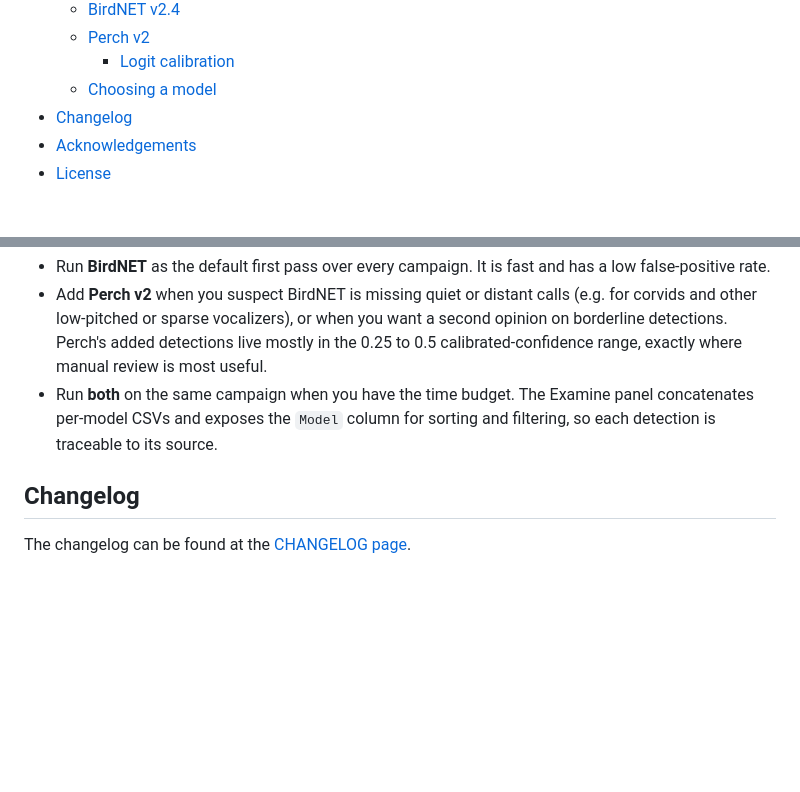
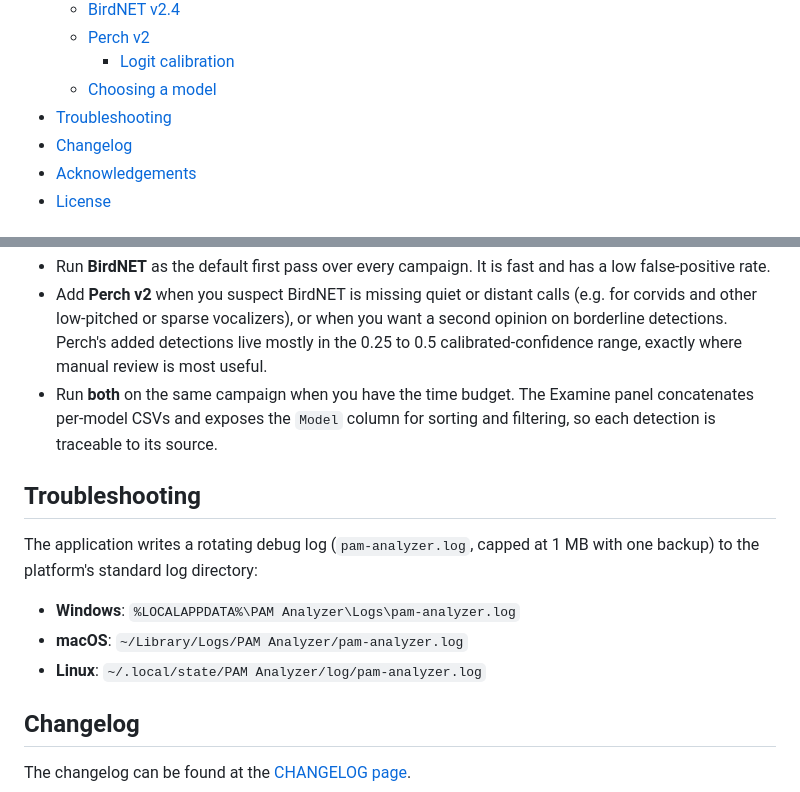
Before and after one commit to kenwer/pam-analyzer, a Markdown page: README.md, 2 parts joined by grey strips. Drawn GitHub-style; blank space fills up the shorter version.

Commit message:
Add debug log info to the readme

```diff
--- a/README.md
+++ b/README.md
@@ -25,6 +25,7 @@ Automated bird species detection from acoustic recordings.
   - [Perch v2](#perch-v2)
     - [Logit calibration](#logit-calibration)
   - [Choosing a model](#choosing-a-model)
+- [Troubleshooting](#troubleshooting)
 - [Changelog](#changelog)
 - [Acknowledgements](#acknowledgements)
 - [License](#license)
@@ -248,6 +249,14 @@ The offset was tuned (empirically) by cross-comparison against BirdNET (also not
 - Run **both** on the same campaign when you have the time budget. The Examine panel concatenates per-model CSVs and exposes the `Model` column for sorting and filtering, so each detection is traceable to its source.
 
 
+## Troubleshooting
+The application writes a rotating debug log (`pam-analyzer.log`, capped at 1 MB with one backup) to the platform's standard log directory:
+
+- **Windows**: `%LOCALAPPDATA%\PAM Analyzer\Logs\pam-analyzer.log`
+- **macOS**: `~/Library/Logs/PAM Analyzer/pam-analyzer.log`
+- **Linux**: `~/.local/state/PAM Analyzer/log/pam-analyzer.log`
+
+
 ## Changelog
 The changelog can be found at the [CHANGELOG page](CHANGELOG.md).
 
```
